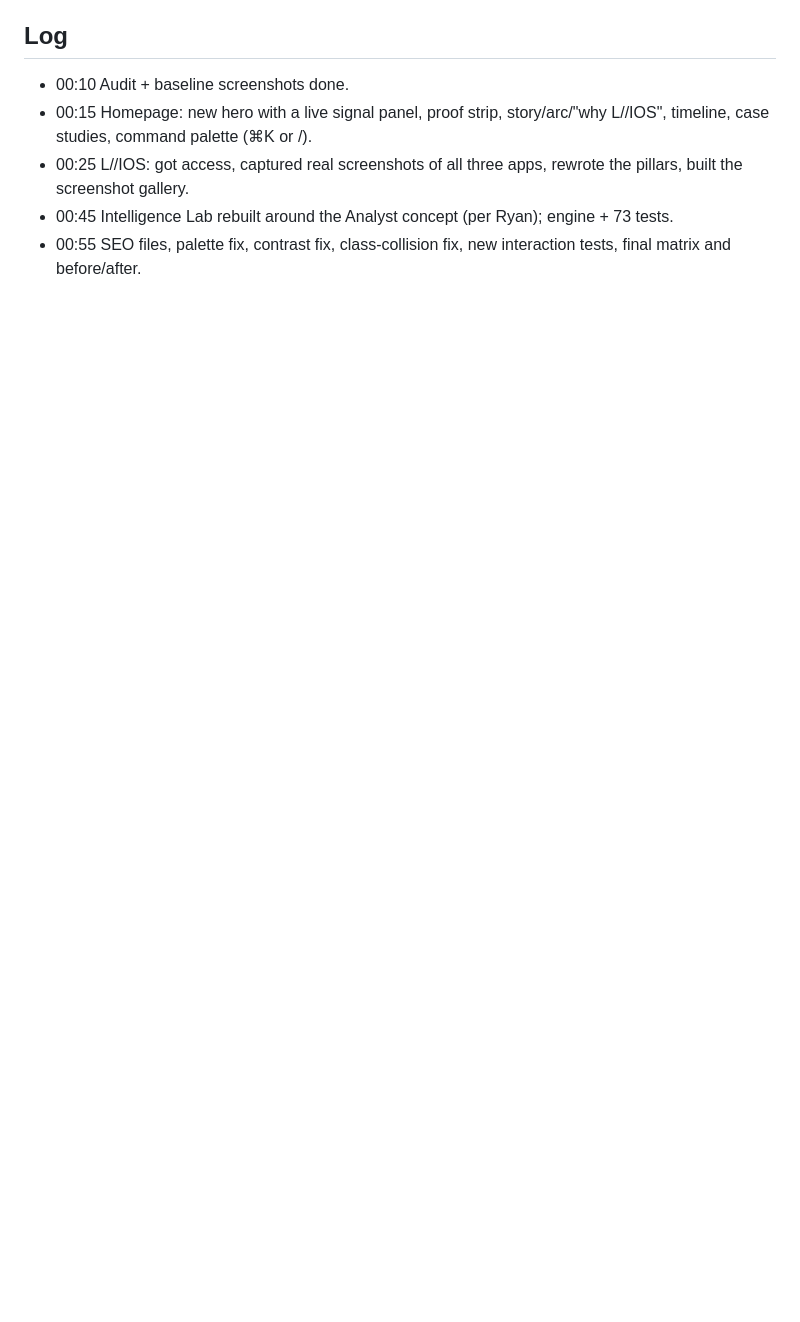
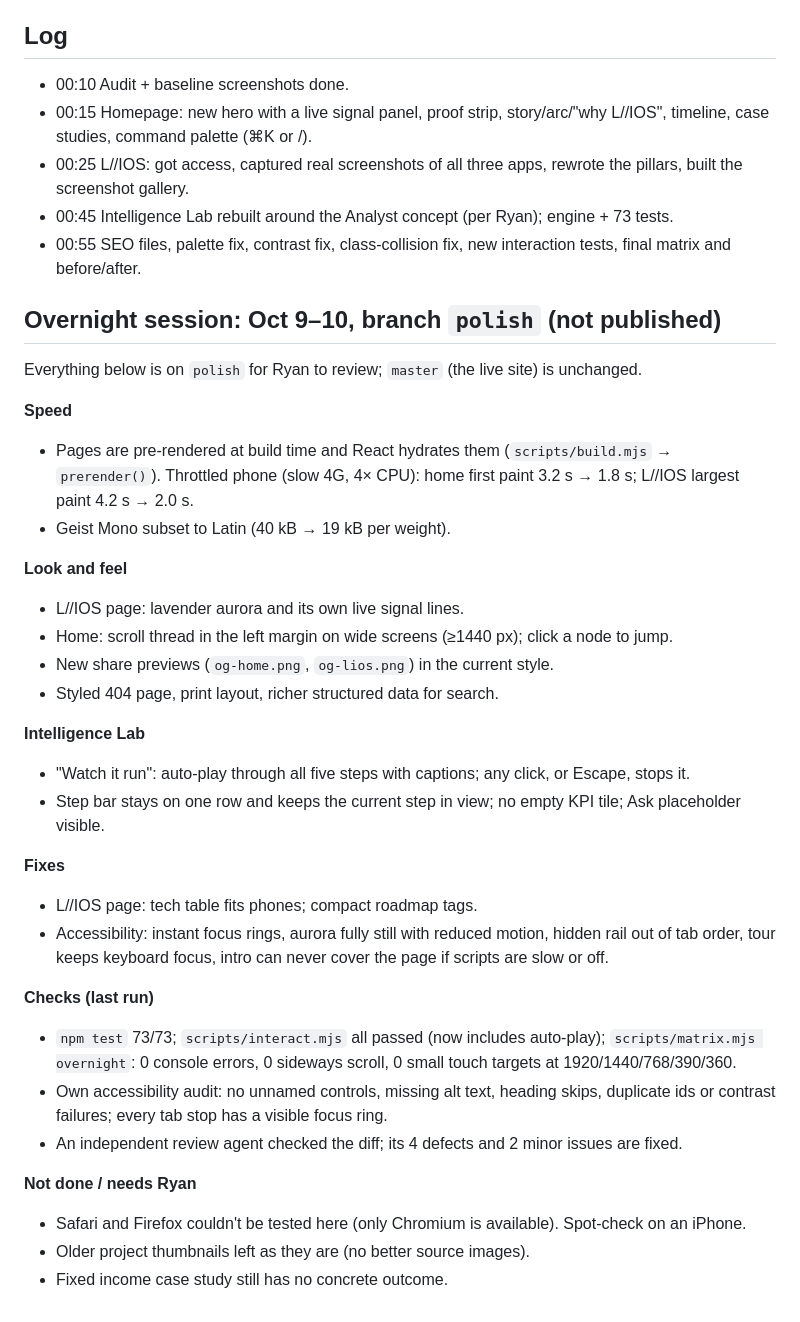
Before and after one commit to LawRyan/lawryan.github.io, a Markdown page: PROGRESS.md, the part around the change. Rendered like a GitHub page; blank space fills up the shorter version.

Commit message:
Progress log and content review for the overnight session
Co-Authored-By: Claude Opus 5.5 <noreply@anthropic.com>
Claude-Session: https://claude.ai/code/session_01DF4M3AYUxrGyQV4VdDHgg8

```diff
--- a/PROGRESS.md
+++ b/PROGRESS.md
@@ -67,3 +67,38 @@ Touch targets under 32px on mobile: 12 on the homepage, 1 on /lios/.
 - 00:25 L//IOS: got access, captured real screenshots of all three apps, rewrote the pillars, built the screenshot gallery.
 - 00:45 Intelligence Lab rebuilt around the Analyst concept (per Ryan); engine + 73 tests.
 - 00:55 SEO files, palette fix, contrast fix, class-collision fix, new interaction tests, final matrix and before/after.
+
+## Overnight session: Oct 9–10, branch `polish` (not published)
+Everything below is on `polish` for Ryan to review; `master` (the live site) is unchanged.
+
+**Speed**
+- Pages are pre-rendered at build time and React hydrates them (`scripts/build.mjs` → `prerender()`).
+  Throttled phone (slow 4G, 4× CPU): home first paint 3.2 s → 1.8 s; L//IOS largest paint 4.2 s → 2.0 s.
+- Geist Mono subset to Latin (40 kB → 19 kB per weight).
+
+**Look and feel**
+- L//IOS page: lavender aurora and its own live signal lines.
+- Home: scroll thread in the left margin on wide screens (≥1440 px); click a node to jump.
+- New share previews (`og-home.png`, `og-lios.png`) in the current style.
+- Styled 404 page, print layout, richer structured data for search.
+
+**Intelligence Lab**
+- "Watch it run": auto-play through all five steps with captions; any click, or Escape, stops it.
+- Step bar stays on one row and keeps the current step in view; no empty KPI tile; Ask placeholder visible.
+
+**Fixes**
+- L//IOS page: tech table fits phones; compact roadmap tags.
+- Accessibility: instant focus rings, aurora fully still with reduced motion, hidden rail out of tab order,
+  tour keeps keyboard focus, intro can never cover the page if scripts are slow or off.
+
+**Checks (last run)**
+- `npm test` 73/73; `scripts/interact.mjs` all passed (now includes auto-play);
+  `scripts/matrix.mjs overnight`: 0 console errors, 0 sideways scroll, 0 small touch targets at 1920/1440/768/390/360.
+- Own accessibility audit: no unnamed controls, missing alt text, heading skips, duplicate ids or contrast failures;
+  every tab stop has a visible focus ring.
+- An independent review agent checked the diff; its 4 defects and 2 minor issues are fixed.
+
+**Not done / needs Ryan**
+- Safari and Firefox couldn't be tested here (only Chromium is available). Spot-check on an iPhone.
+- Older project thumbnails left as they are (no better source images).
+- Fixed income case study still has no concrete outcome.
```
Also changed, not shown: CONTENT_REVIEW.md (+9 -0 lines).
